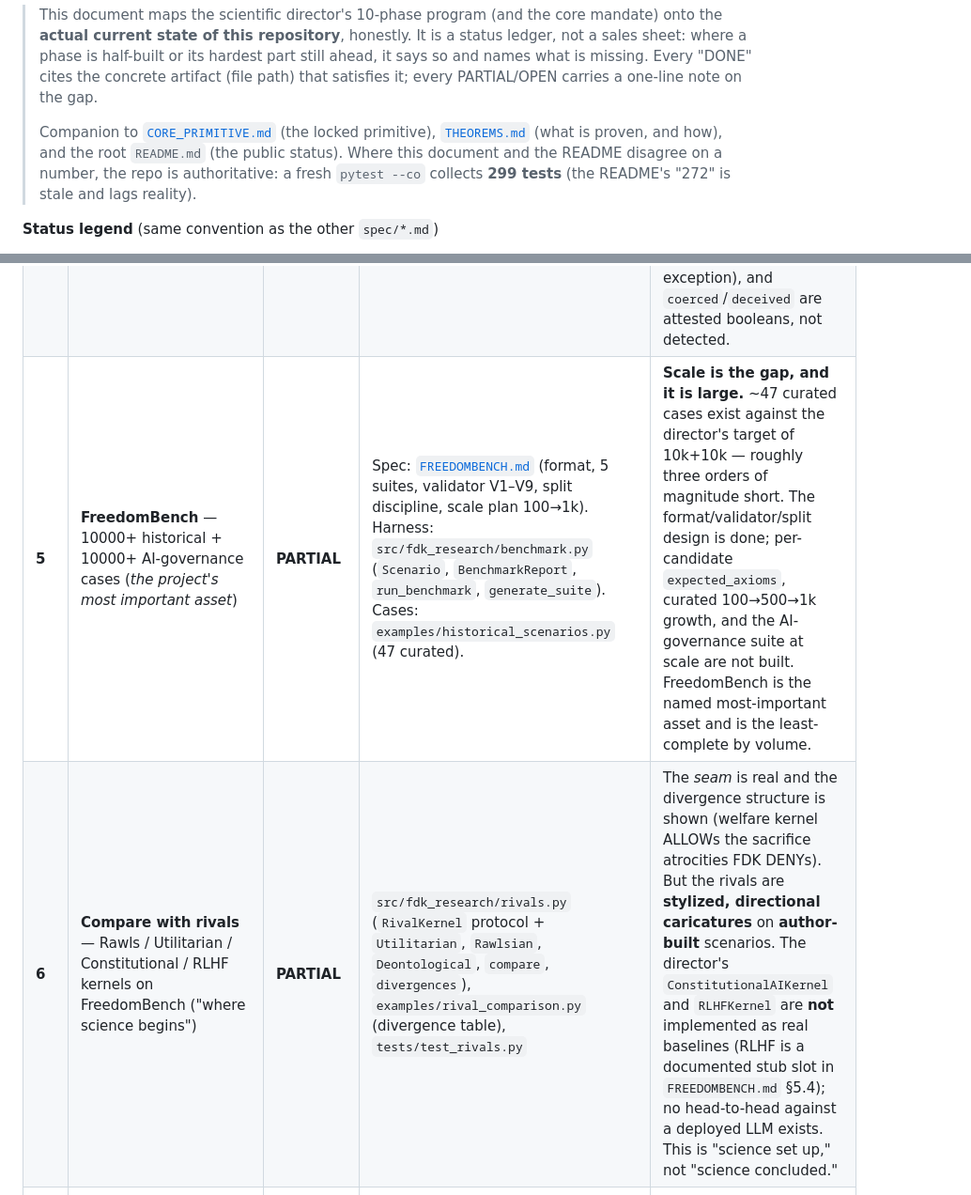
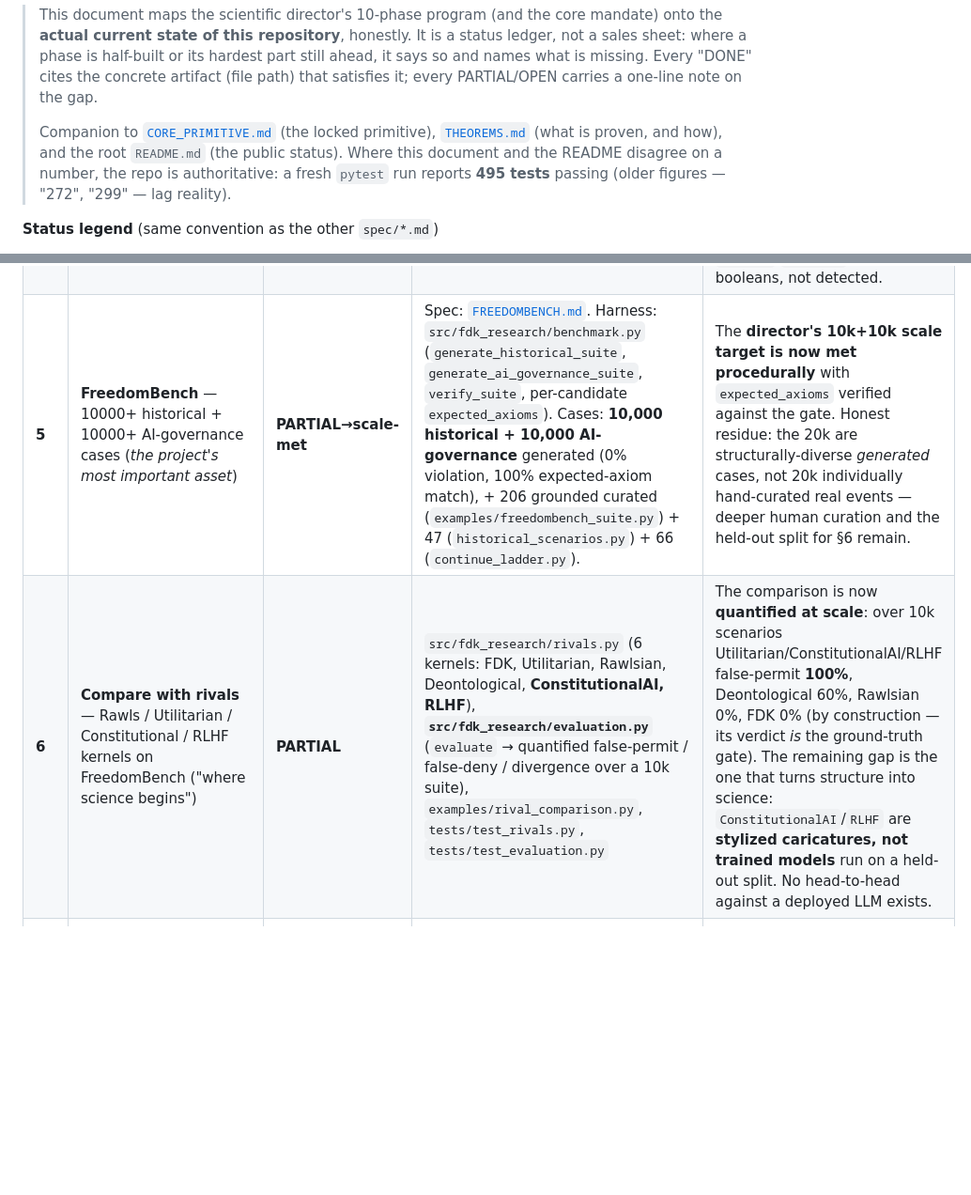
Before and after one commit to Aliipou/freedom-decision-kernel, a Markdown page: spec/PROGRAM_STATUS.md, 2 parts joined by grey strips. Shown at 94% size. GitHub-like rendering; blank space fills up the shorter version.

```diff
--- a/spec/PROGRAM_STATUS.md
+++ b/spec/PROGRAM_STATUS.md
@@ -10,8 +10,8 @@
 > Companion to [`CORE_PRIMITIVE.md`](CORE_PRIMITIVE.md) (the locked primitive),
 > [`THEOREMS.md`](THEOREMS.md) (what is proven, and how), and the root `README.md`
 > (the public status). Where this document and the README disagree on a number, the
-> repo is authoritative: a fresh `pytest --co` collects **299 tests** (the README's
-> "272" is stale and lags reality).
+> repo is authoritative: a fresh `pytest` run reports **495 tests** passing (older
+> figures — "272", "299" — lag reality).
 
 **Status legend** (same convention as the other `spec/*.md`)
 - **DONE** — a concrete, tested artifact in the repo fully satisfies the phase.
@@ -79,8 +79,8 @@ formal half) is close but not final (`THEOREMS.md` §Future).
 | **2** | **Extract the Primitive** — fix the ONE function before building | **DONE** | [`CORE_PRIMITIVE.md`](CORE_PRIMITIVE.md); reinforced by [`FREE_WILL_PROPERTY_UNIFICATION.md`](FREE_WILL_PROPERTY_UNIFICATION.md) and [`CONFLICT_LOGIC.md`](CONFLICT_LOGIC.md) | Primitive locked as the legitimacy predicate (see §0). Residual *scope* question (present vs. foreseeable boundaries, `CORE_PRIMITIVE.md` §6) is a theory ruling, not an open primitive choice. |
 | **3** | **Build the formal logic** — `Legitimate(action)`, Boundary, Crossing, Ownership, Consent, Delegation, Sovereignty | **DONE** | `src/fdk_kernel/kernel.py` (`check_legitimacy`: per-axiom evaluators A2–A7 + categorical forbidden set + defensive asymmetry), `src/fdk_kernel/model.py` (`Entity`, `Resource`/`BoundaryKind`/`Op`, 7-condition operation-typed `Consent`, `OwnershipGraph`, `CandidateAction`); spec'd in [`FORMAL_SPEC.md`](FORMAL_SPEC.md) + the operation lattice in `BOUNDARY_ONTOLOGY.md` | A "Freedom Logic" exists and is executable. Honest residue *inside* the logic: A5 (scope ⊆ owner scope) has no first-class scope object — folded into the A7 path (`AXIOM_REGISTRY.md` A5); conflict-*resolution* between two valid claims is OPEN (`ONTOLOGY.md` §2.12). |
 | **4** | **Prove the inconsistencies** — try to DESTROY the theory (slavery, taxation, quarantine, defensive war, rescue, autonomous AI) | **PARTIAL** | `examples/historical_scenarios.py` (8 levels incl. L8 "hardest": ticking-bomb torture, organ-harvest, tyrannicide, rogue-AI defense; 47/47 expectations match), `tests/test_redteam_dialectical.py`, `tests/test_redteam_conflict.py`, `tests/test_redteam.py`, `tests/test_capstone_adversarial.py`, `tests/test_book_gaps.py`, `tests/test_gaps_v2.py` | The hard cases the director named are *all run* and the theory survives them as a structural gate. But this is adversarial *testing*, not exhaustive *destruction*: the surviving open edges are documented, not closed — defensive-force first-mover adjudication (`CONFLICT_LOGIC.md` §4, no temporal data), necessity/rescue + quarantine remain DENY (no emergency exception), and `coerced`/`deceived` are attested booleans, not detected. |
-| **5** | **FreedomBench** — 10000+ historical + 10000+ AI-governance cases (*the project's most important asset*) | **PARTIAL** | Spec: [`FREEDOMBENCH.md`](FREEDOMBENCH.md) (format, 5 suites, validator V1–V9, split discipline, scale plan 100→1k). Harness: `src/fdk_research/benchmark.py` (`Scenario`, `BenchmarkReport`, `run_benchmark`, `generate_suite`). Cases: `examples/historical_scenarios.py` (47 curated). | **Scale is the gap, and it is large.** ~47 curated cases exist against the director's target of 10k+10k — roughly three orders of magnitude short. The format/validator/split design is done; per-candidate `expected_axioms`, curated 100→500→1k growth, and the AI-governance suite at scale are not built. FreedomBench is the named most-important asset and is the least-complete by volume. |
-| **6** | **Compare with rivals** — Rawls / Utilitarian / Constitutional / RLHF kernels on FreedomBench ("where science begins") | **PARTIAL** | `src/fdk_research/rivals.py` (`RivalKernel` protocol + `Utilitarian`, `Rawlsian`, `Deontological`, `compare`, `divergences`), `examples/rival_comparison.py` (divergence table), `tests/test_rivals.py` | The *seam* is real and the divergence structure is shown (welfare kernel ALLOWs the sacrifice atrocities FDK DENYs). But the rivals are **stylized, directional caricatures** on **author-built** scenarios. The director's `ConstitutionalAIKernel` and `RLHFKernel` are **not** implemented as real baselines (RLHF is a documented stub slot in `FREEDOMBENCH.md` §5.4); no head-to-head against a deployed LLM exists. This is "science set up," not "science concluded." |
+| **5** | **FreedomBench** — 10000+ historical + 10000+ AI-governance cases (*the project's most important asset*) | **PARTIAL→scale-met** | Spec: [`FREEDOMBENCH.md`](FREEDOMBENCH.md). Harness: `src/fdk_research/benchmark.py` (`generate_historical_suite`, `generate_ai_governance_suite`, `verify_suite`, per-candidate `expected_axioms`). Cases: **10,000 historical + 10,000 AI-governance** generated (0% violation, 100% expected-axiom match), + 206 grounded curated (`examples/freedombench_suite.py`) + 47 (`historical_scenarios.py`) + 66 (`continue_ladder.py`). | The **director's 10k+10k scale target is now met procedurally** with `expected_axioms` verified against the gate. Honest residue: the 20k are structurally-diverse *generated* cases, not 20k individually hand-curated real events — deeper human curation and the held-out split for §6 remain. |
+| **6** | **Compare with rivals** — Rawls / Utilitarian / Constitutional / RLHF kernels on FreedomBench ("where science begins") | **PARTIAL** | `src/fdk_research/rivals.py` (6 kernels: FDK, Utilitarian, Rawlsian, Deontological, **ConstitutionalAI, RLHF**), **`src/fdk_research/evaluation.py`** (`evaluate` → quantified false-permit / false-deny / divergence over a 10k suite), `examples/rival_comparison.py`, `tests/test_rivals.py`, `tests/test_evaluation.py` | The comparison is now **quantified at scale**: over 10k scenarios Utilitarian/ConstitutionalAI/RLHF false-permit **100%**, Deontological 60%, Rawlsian 0%, FDK 0% (by construction — its verdict *is* the ground-truth gate). The remaining gap is the one that turns structure into science: `ConstitutionalAI`/`RLHF` are **stylized caricatures, not trained models** run on a held-out split. No head-to-head against a deployed LLM exists. |
 | **7** | **Provability** — Lean / TLA+ / Coq / model-checking; theorems (No Legitimate Slavery, etc.) | **PARTIAL** | [`THEOREMS.md`](THEOREMS.md) (T1–T9: No Legitimate Slavery, no acting on persons w/o consent, machine-cannot-gain-sovereignty, consent-revocation safety, delegation soundness, welfare-independence, defensive asymmetry well-founded, necessity grants no exception, kernel/research boundary), each bound to a Hypothesis property test: `tests/test_theorems.py`, `tests/test_boundary.py`, etc. | The director's named theorems exist and are **machine-checked — but as executable property-based proofs at 100% coverage, not Lean/TLA+/Coq.** The formal-tool layer is `FUTURE` (`THEOREMS.md` §Future): it needs (a) a frozen primitive — close, not final — and (b) a Lean port / TLC run that does not yet exist. No `.lean`/`.tla` artifact is in the repo. |
 | **8** | **Build the FDK Kernel** — WorldState + CandidateActions → ALLOW/DENY/DEFER; deterministic, no LLM/probability/learning | **DONE** | `src/fdk_kernel/kernel.py` (`check_legitimacy`, `screen_legitimacy`), `src/fdk_kernel/model.py` (`Decision`), `src/fdk_kernel/guidance.py` (hard-defer trigger); `src/fdk_research/decision.py` (`decide` orchestrator). `mypy --strict` + `ruff` clean; **299 tests** at 100% statement+branch coverage. | Fully deterministic ALLOW/DENY/DEFER kernel exists and is the most-complete part of the repo. (Note the director ordered this as Phase 8, *after* the calculus — the repo honors that ordering: the gate is pure-functional, reads no free-text, and `tests/test_boundary.py` mechanically forbids it importing the research layer.) |
 | **9** | **Freedom Optimizer** — FreedomDelta over the already-Legitimate set; Legitimacy → Optimization, never reversed | **DONE** | `src/fdk_research/compass.py` (`mahdavi_score`), `src/fdk_research/necessity.py` (`least_harmful_among_permissible` — book's necessity rule, no gate exception), `src/fdk_research/decision.py` (compass runs *inside* the `if permissible` branch); `tests/test_necessity.py`, `tests/test_theorems.py::T6/T8` | The optimizer exists and the ordering is enforced structurally (T6 welfare-independence, T8 necessity-grants-no-exception prove the gate can't be bought). Honest residue: the compass *inputs* (`coercion_delta`, `dependency`, `ownership_ambiguity`) are PARTIAL/OPEN measures (`COMPASS_MEASUREMENT.md`) — the *ordering* is sound, the *calibration* is not, and is correctly labeled advisory. |
```
Also changed, not shown: other parts of spec/PROGRAM_STATUS.md (+1 -1 lines), README.md (+18 -4 lines).
